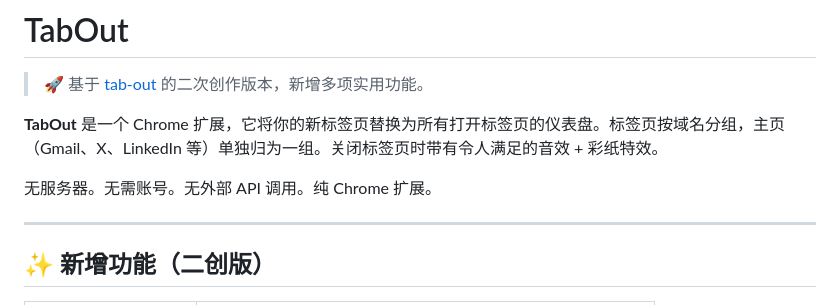
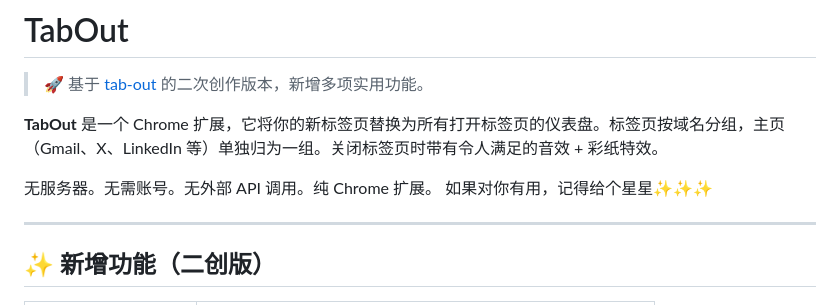
Before and after one commit to EvanTop/TabOut, a Markdown page: README.md, the part around the change. Drawn GitHub-style.

```diff
--- a/README.md
+++ b/README.md
@@ -5,6 +5,7 @@
 **TabOut** 是一个 Chrome 扩展，它将你的新标签页替换为所有打开标签页的仪表盘。标签页按域名分组，主页（Gmail、X、LinkedIn 等）单独归为一组。关闭标签页时带有令人满足的音效 + 彩纸特效。
 
 无服务器。无需账号。无外部 API 调用。纯 Chrome 扩展。
+如果对你有用，记得给个星星✨✨✨
 
 ---
 
```
